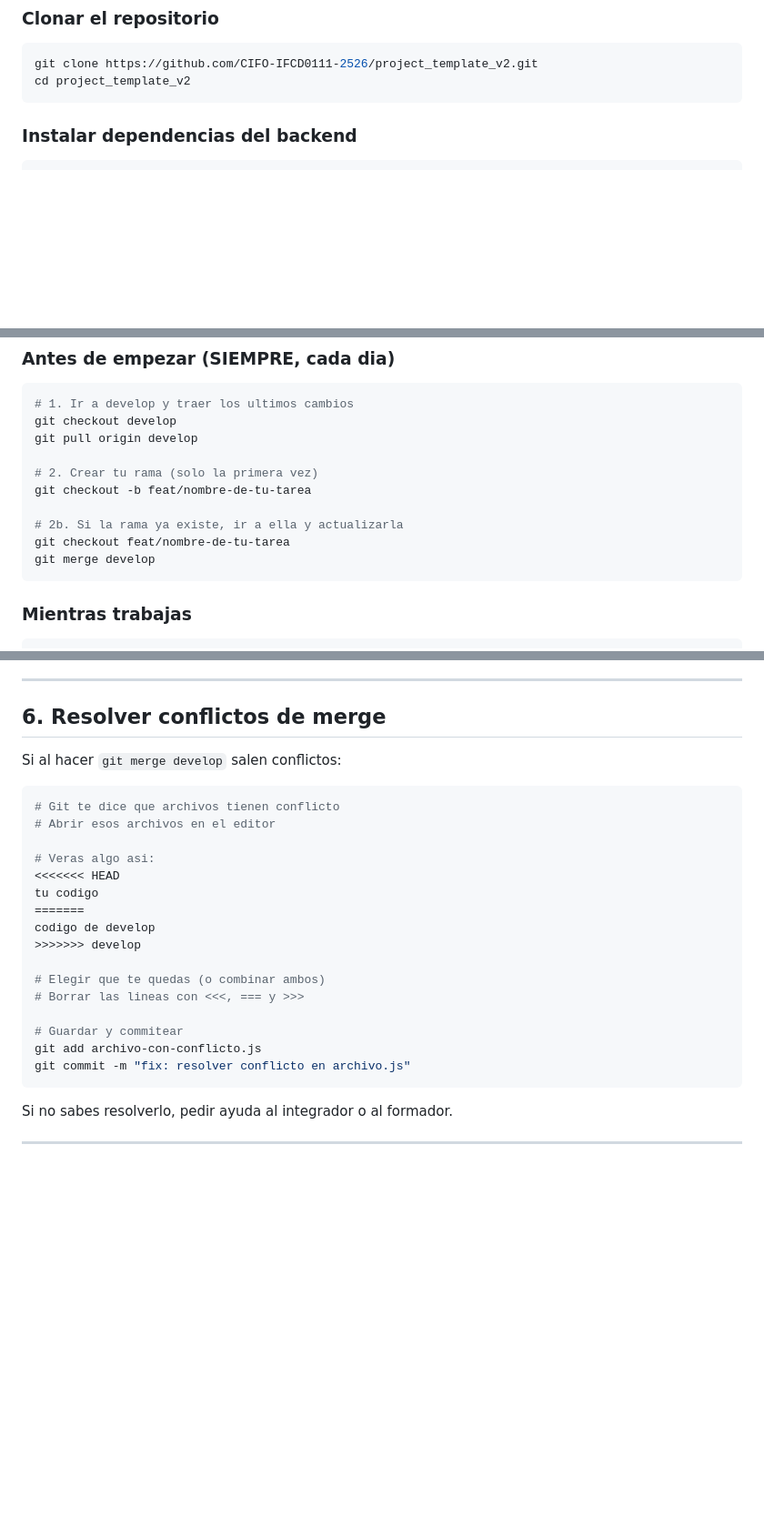
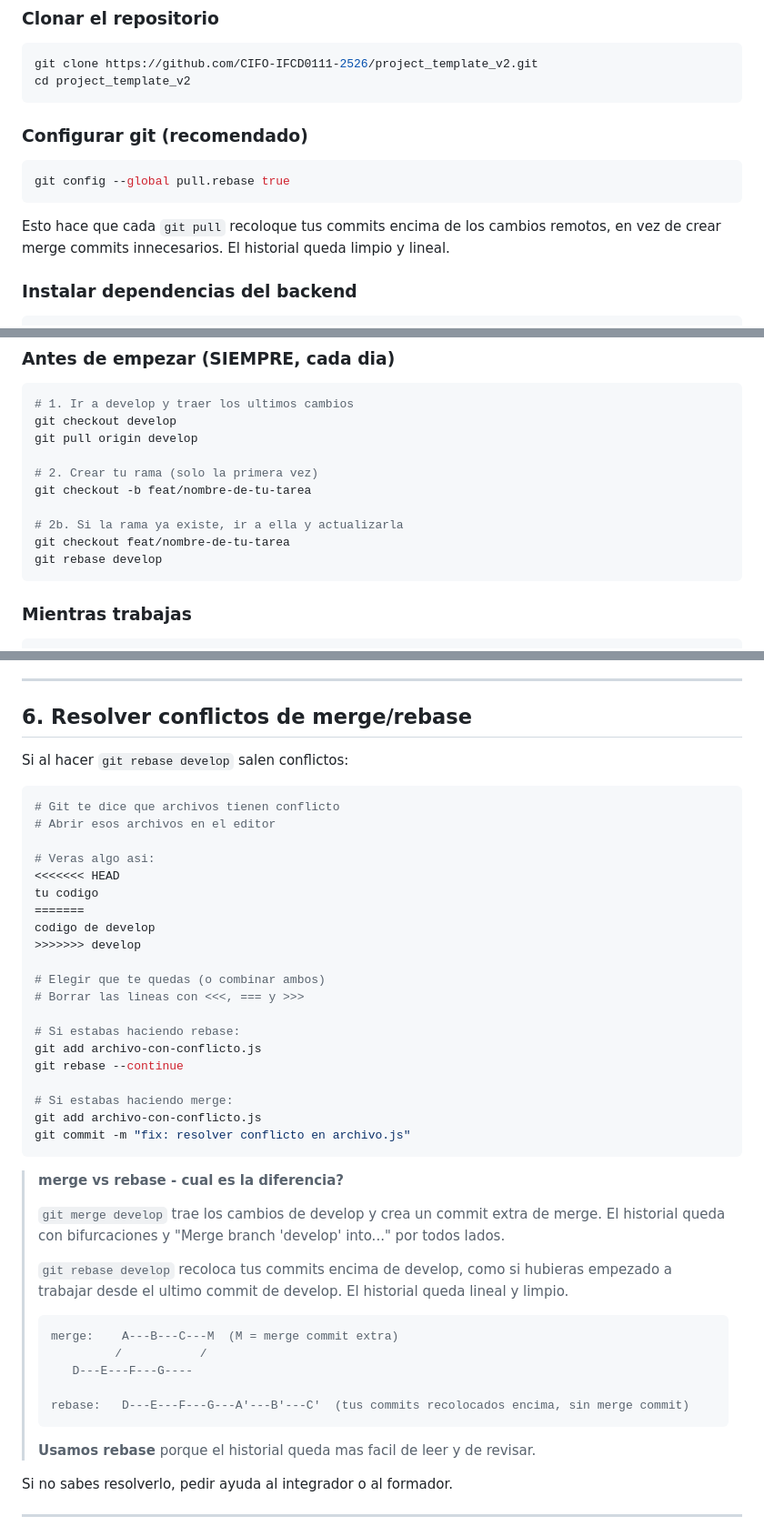
Before and after one commit to CIFO-IFCD0111-2526/project_template_v2, a Markdown page: GUIA_ALUMNO.md, 3 parts joined by grey strips. Shown at 91% size. GitHub-like rendering; blank space fills up the shorter version.

Commit message:
fix: update git instructions to prefer rebase over merge for cleaner history

````diff
--- a/GUIA_ALUMNO.md
+++ b/GUIA_ALUMNO.md
@@ -10,6 +10,15 @@
 git clone https://github.com/CIFO-IFCD0111-2526/project_template_v2.git
 cd project_template_v2
 ```
+
+### Configurar git (recomendado)
+
+```bash
+git config --global pull.rebase true
+```
+
+Esto hace que cada `git pull` recoloque tus commits encima de los cambios remotos,
+en vez de crear merge commits innecesarios. El historial queda limpio y lineal.
 
 ### Instalar dependencias del backend
 
@@ -63,7 +72,7 @@ git checkout -b feat/nombre-de-tu-tarea
 
 # 2b. Si la rama ya existe, ir a ella y actualizarla
 git checkout feat/nombre-de-tu-tarea
-git merge develop
+git rebase develop
 ```
 
 ### Mientras trabajas
@@ -146,9 +155,9 @@ Cuando te pidan que revises:
 
 ---
 
-## 6. Resolver conflictos de merge
+## 6. Resolver conflictos de merge/rebase
 
-Si al hacer `git merge develop` salen conflictos:
+Si al hacer `git rebase develop` salen conflictos:
 
 ```bash
 # Git te dice que archivos tienen conflicto
@@ -164,10 +173,32 @@ codigo de develop
 # Elegir que te quedas (o combinar ambos)
 # Borrar las lineas con <<<, === y >>>
 
-# Guardar y commitear
+# Si estabas haciendo rebase:
+git add archivo-con-conflicto.js
+git rebase --continue
+
+# Si estabas haciendo merge:
 git add archivo-con-conflicto.js
 git commit -m "fix: resolver conflicto en archivo.js"
 ```
+
+> **merge vs rebase - cual es la diferencia?**
+>
+> `git merge develop` trae los cambios de develop y crea un commit extra de merge.
+> El historial queda con bifurcaciones y "Merge branch 'develop' into..." por todos lados.
+>
+> `git rebase develop` recoloca tus commits encima de develop, como si hubieras
+> empezado a trabajar desde el ultimo commit de develop. El historial queda lineal y limpio.
+>
+> ```
+> merge:    A---B---C---M  (M = merge commit extra)
+>          /           /
+>    D---E---F---G----
+>
+> rebase:   D---E---F---G---A'---B'---C'  (tus commits recolocados encima, sin merge commit)
+> ```
+>
+> **Usamos rebase** porque el historial queda mas facil de leer y de revisar.
 
 Si no sabes resolverlo, pedir ayuda al integrador o al formador.
 
````
Also changed, not shown: other parts of GUIA_ALUMNO.md (+1 -1 lines).
